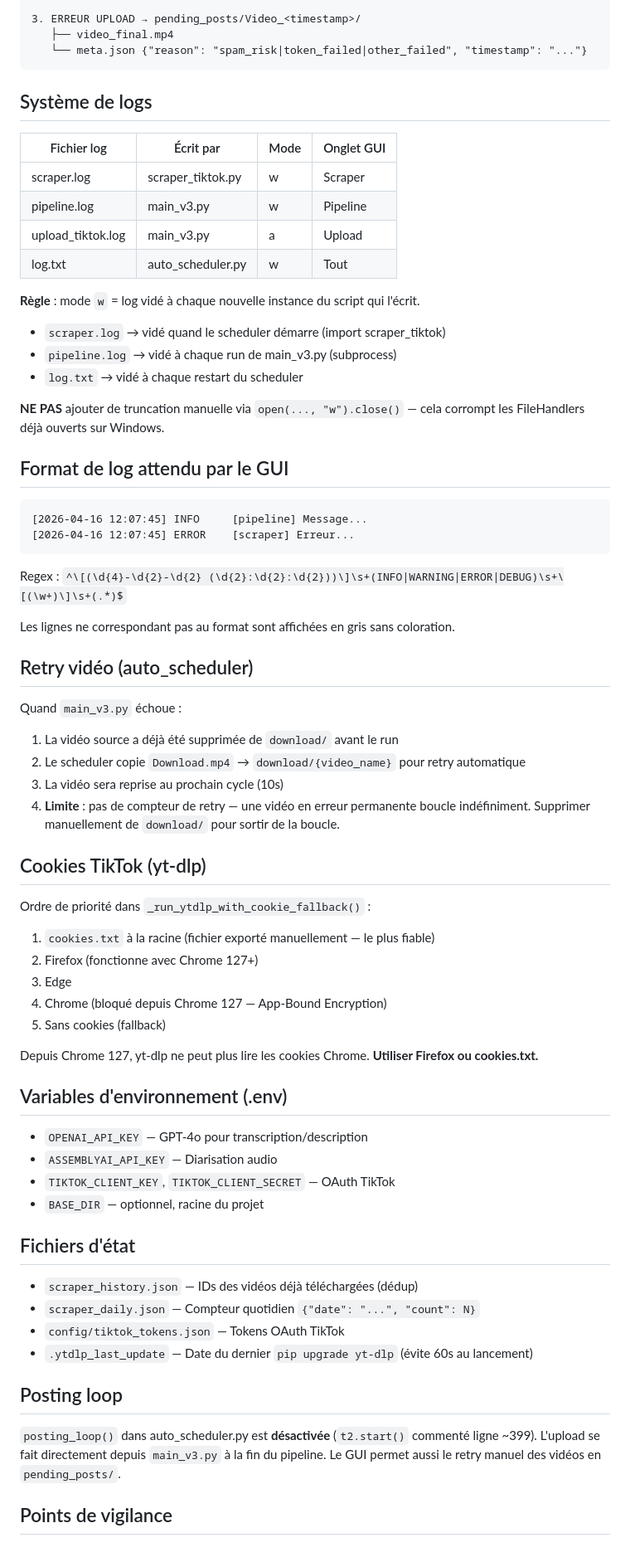
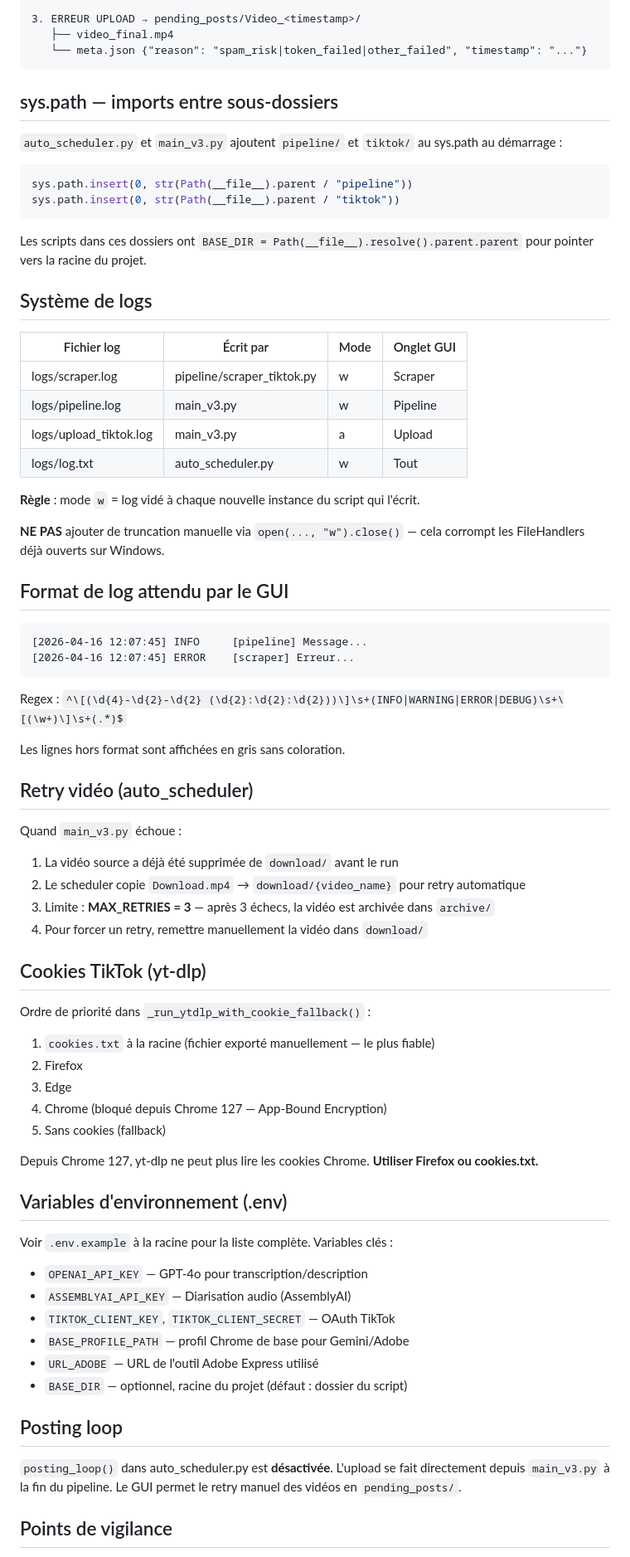
Before and after one commit to namelaise/animate_video_with_adobe, a Markdown page: CLAUDE.md, the part around one of its changes. Shown at 83% size. GitHub-like rendering.

````diff
--- a/CLAUDE.md
+++ b/CLAUDE.md
@@ -33,19 +84,27 @@ gui.py  (processus séparé, lancé par daily_launcher_gui.bat)
    └── meta.json {"reason": "spam_risk|token_failed|other_failed", "timestamp": "..."}
 ```
 
+## sys.path — imports entre sous-dossiers
+
+`auto_scheduler.py` et `main_v3.py` ajoutent `pipeline/` et `tiktok/` au sys.path au démarrage :
+
+```python
+sys.path.insert(0, str(Path(__file__).parent / "pipeline"))
+sys.path.insert(0, str(Path(__file__).parent / "tiktok"))
+```
+
+Les scripts dans ces dossiers ont `BASE_DIR = Path(__file__).resolve().parent.parent` pour pointer vers la racine du projet.
+
 ## Système de logs
 
-| Fichier log      | Écrit par          | Mode  | Onglet GUI  |
-|------------------|--------------------|-------|-------------|
-| scraper.log      | scraper_tiktok.py  | w     | Scraper     |
-| pipeline.log     | main_v3.py         | w     | Pipeline    |
-| upload_tiktok.log| main_v3.py         | a     | Upload      |
-| log.txt          | auto_scheduler.py  | w     | Tout        |
+| Fichier log       | Écrit par              | Mode | Onglet GUI |
+|-------------------|------------------------|------|------------|
+| logs/scraper.log  | pipeline/scraper_tiktok.py | w  | Scraper    |
+| logs/pipeline.log | main_v3.py             | w    | Pipeline   |
+| logs/upload_tiktok.log | main_v3.py        | a    | Upload     |
+| logs/log.txt      | auto_scheduler.py      | w    | Tout       |
 
 **Règle** : mode `w` = log vidé à chaque nouvelle instance du script qui l'écrit.
-- `scraper.log` → vidé quand le scheduler démarre (import scraper_tiktok)
-- `pipeline.log` → vidé à chaque run de main_v3.py (subprocess)
-- `log.txt` → vidé à chaque restart du scheduler
 
 **NE PAS** ajouter de truncation manuelle via `open(..., "w").close()` — cela corrompt les FileHandlers déjà ouverts sur Windows.
 
@@ -57,21 +116,21 @@ gui.py  (processus séparé, lancé par daily_launcher_gui.bat)
 ```
 Regex : `^\[(\d{4}-\d{2}-\d{2} (\d{2}:\d{2}:\d{2}))\]\s+(INFO|WARNING|ERROR|DEBUG)\s+\[(\w+)\]\s+(.*)$`
 
-Les lignes ne correspondant pas au format sont affichées en gris sans coloration.
+Les lignes hors format sont affichées en gris sans coloration.
 
 ## Retry vidéo (auto_scheduler)
 
 Quand `main_v3.py` échoue :
 1. La vidéo source a déjà été supprimée de `download/` avant le run
 2. Le scheduler copie `Download.mp4` → `download/{video_name}` pour retry automatique
-3. La vidéo sera reprise au prochain cycle (10s)
-4. **Limite** : pas de compteur de retry — une vidéo en erreur permanente boucle indéfiniment. Supprimer manuellement de `download/` pour sortir de la boucle.
+3. Limite : **MAX_RETRIES = 3** — après 3 échecs, la vidéo est archivée dans `archive/`
+4. Pour forcer un retry, remettre manuellement la vidéo dans `download/`
 
 ## Cookies TikTok (yt-dlp)
 
 Ordre de priorité dans `_run_ytdlp_with_cookie_fallback()` :
 1. `cookies.txt` à la racine (fichier exporté manuellement — le plus fiable)
-2. Firefox (fonctionne avec Chrome 127+)
+2. Firefox
 3. Edge
 4. Chrome (bloqué depuis Chrome 127 — App-Bound Encryption)
 5. Sans cookies (fallback)
@@ -80,23 +139,20 @@ Depuis Chrome 127, yt-dlp ne peut plus lire les cookies Chrome. **Utiliser Firef
 
 ## Variables d'environnement (.env)
 
+Voir `.env.example` à la racine pour la liste complète. Variables clés :
+
 - `OPENAI_API_KEY` — GPT-4o pour transcription/description
-- `ASSEMBLYAI_API_KEY` — Diarisation audio
+- `ASSEMBLYAI_API_KEY` — Diarisation audio (AssemblyAI)
 - `TIKTOK_CLIENT_KEY`, `TIKTOK_CLIENT_SECRET` — OAuth TikTok
-- `BASE_DIR` — optionnel, racine du projet
-
-## Fichiers d'état
-
-- `scraper_history.json` — IDs des vidéos déjà téléchargées (dédup)
-- `scraper_daily.json` — Compteur quotidien `{"date": "...", "count": N}`
-- `config/tiktok_tokens.json` — Tokens OAuth TikTok
-- `.ytdlp_last_update` — Date du dernier `pip upgrade yt-dlp` (évite 60s au lancement)
+- `BASE_PROFILE_PATH` — profil Chrome de base pour Gemini/Adobe
+- `URL_ADOBE` — URL de l'outil Adobe Express utilisé
+- `BASE_DIR` — optionnel, racine du projet (défaut : dossier du script)
 
 ## Posting loop
 
-`posting_loop()` dans auto_scheduler.py est **désactivée** (`t2.start()` commenté ligne ~399).
+`posting_loop()` dans auto_scheduler.py est **désactivée**.
 L'upload se fait directement depuis `main_v3.py` à la fin du pipeline.
-Le GUI permet aussi le retry manuel des vidéos en `pending_posts/`.
+Le GUI permet le retry manuel des vidéos en `pending_posts/`.
 
 ## Points de vigilance
 
````
Also changed, not shown: other parts of CLAUDE.md (+68 -9 lines).
